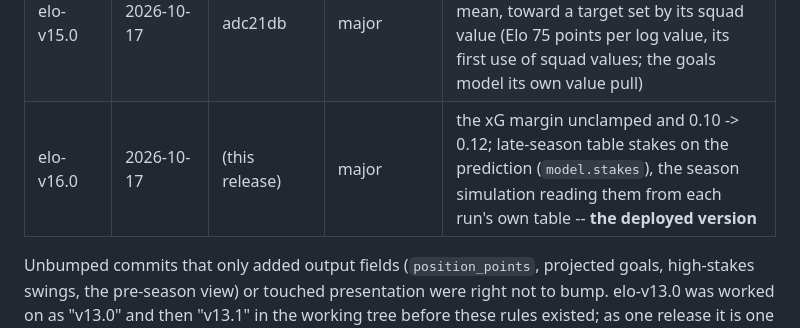
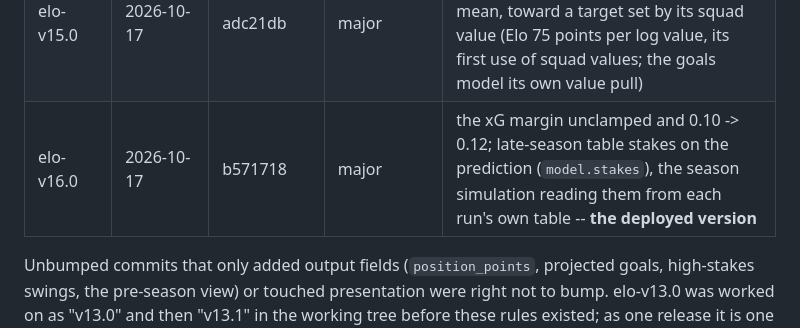
Before and after one commit to TobiasSamsonsen/EliteTracker, a Markdown page: PROJECT_STATUS.md, the part around the change. GitHub-like rendering.

Commit message:
elo-v16.0's commit in the version table
Co-Authored-By: Claude Opus 5.5 <noreply@anthropic.com>

```diff
--- a/PROJECT_STATUS.md
+++ b/PROJECT_STATUS.md
@@ -79,7 +79,7 @@ reports and `careers.json` carry them).
 | elo-v13.0 | 2026-10-16 | 28e49b1 | major | xG margin signed by xG; exact xG-implied score; squad-value offseason pull; early-season step; strength shock 0.20; surface edge in Eliteserien; play-offs simulated |
 | elo-v14.0 | 2026-10-16 | 3909841 | major | keeping (xG on target, a club's last 45 matches) as the goals model's fourth part, its chances learnt 90 % from xG; the offseason pull per division (OBOS-ligaen 0.75 / 0.3); surface edge 10 -> 20 |
 | elo-v15.0 | 2026-10-17 | adc21db | major | a club relegated into OBOS-ligaen keeps half its distance from the division's mean, toward a target set by its squad value (Elo 75 points per log value, its first use of squad values; the goals model its own value pull) |
-| elo-v16.0 | 2026-10-17 | (this release) | major | the xG margin unclamped and 0.10 -> 0.12; late-season table stakes on the prediction (`model.stakes`), the season simulation reading them from each run's own table -- **the deployed version** |
+| elo-v16.0 | 2026-10-17 | b571718 | major | the xG margin unclamped and 0.10 -> 0.12; late-season table stakes on the prediction (`model.stakes`), the season simulation reading them from each run's own table -- **the deployed version** |
 
 Unbumped commits that only added output fields (`position_points`, projected
 goals, high-stakes swings, the pre-season view) or touched presentation were
```
